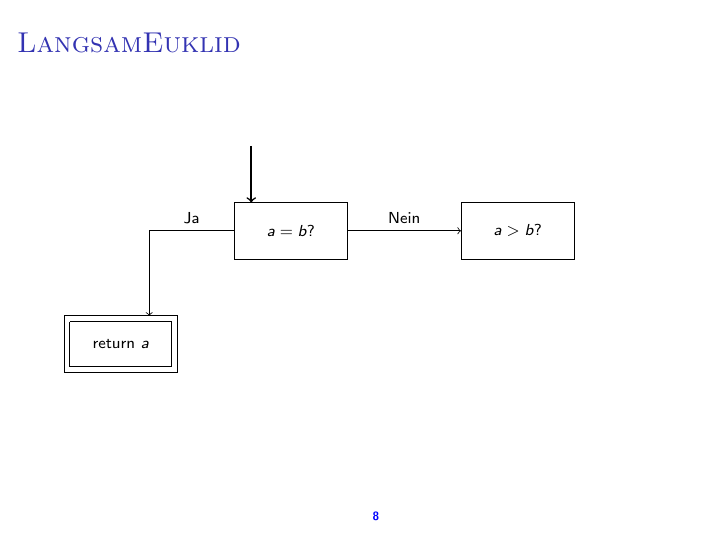
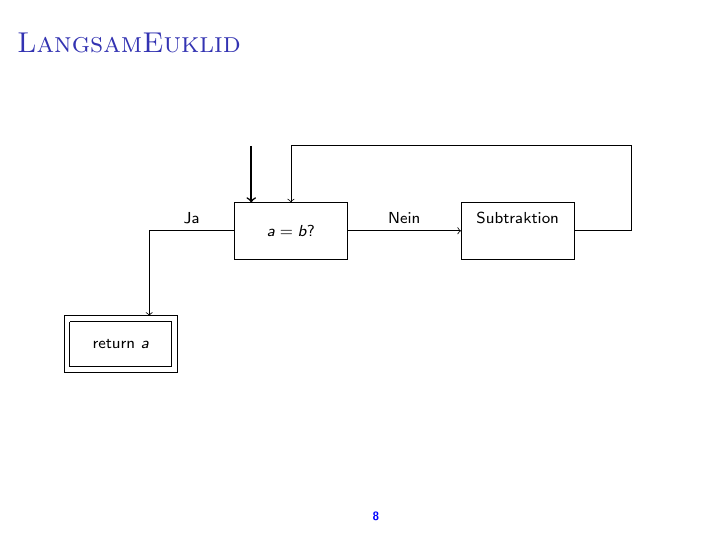
Before and after one commit to bharatahuja/euklid, LaTeX slides (main.tex): page 8 of 11. Compiled offline with pdfLaTeX.

Commit message:
Flow diagrams for algorithms complete

```diff
--- a/main.tex
+++ b/main.tex
@@ -103,7 +103,10 @@ Leibniz Universit\"at Hannover}
 	\node [above] at (3, 0.5) {\scriptsize{Nein}};
 
 	\draw (4,1) -- (4,0) -- (6,0) -- (6,1) -- (4,1);
-	\node at (5, 0.5) {\scriptsize{$a>b?$}};
+	\node [above] at (5, 0.5) {\scriptsize{Subtraktion}};
+
+	\draw (6, 0.5) -- (7, 0.5) -- (7, 2) -- (1, 2);
+	\draw [->] (1,2) -- (1,1);
 
 	\node [above] at (-0.75,0.5) {\scriptsize{Ja}};
 	\draw (0,0.5) -- (-1.5,0.5);
```
